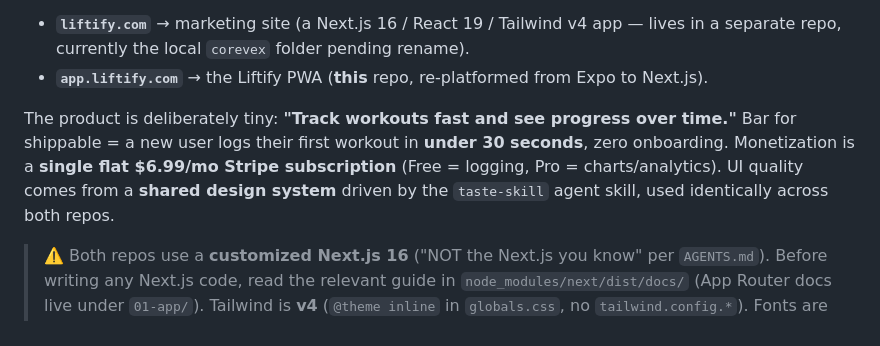
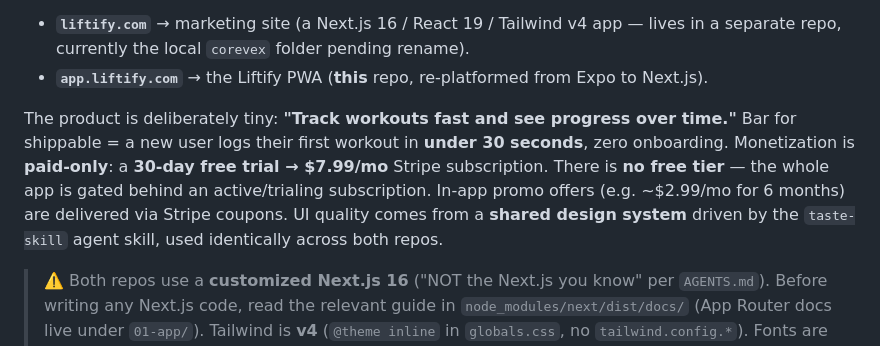
Before and after one commit to LaithAlwani/fitness-tracker, a Markdown page: PLAN.md, the part around one of its changes. Rendered like a GitHub page.

```diff
--- a/PLAN.md
+++ b/PLAN.md
@@ -15,9 +15,11 @@ auth but only scaffolded UI. The decision is to **abandon the mobile app** and s
 
 The product is deliberately tiny: **"Track workouts fast and see progress over time."**
 Bar for shippable = a new user logs their first workout in **under 30 seconds**, zero
-onboarding. Monetization is a **single flat $6.99/mo Stripe subscription** (Free = logging,
-Pro = charts/analytics). UI quality comes from a **shared design system** driven by the
-`taste-skill` agent skill, used identically across both repos.
+onboarding. Monetization is **paid-only**: a **30-day free trial → $7.99/mo** Stripe
+subscription. There is **no free tier** — the whole app is gated behind an active/trialing
+subscription. In-app promo offers (e.g. ~$2.99/mo for 6 months) are delivered via Stripe
+coupons. UI quality comes from a **shared design system** driven by the `taste-skill` agent
+skill, used identically across both repos.
 
 > ⚠️ Both repos use a **customized Next.js 16** ("NOT the Next.js you know" per `AGENTS.md`).
 > Before writing any Next.js code, read the relevant guide in `node_modules/next/dist/docs/`
```
Also changed, not shown: other parts of PLAN.md (+26 -13 lines).
